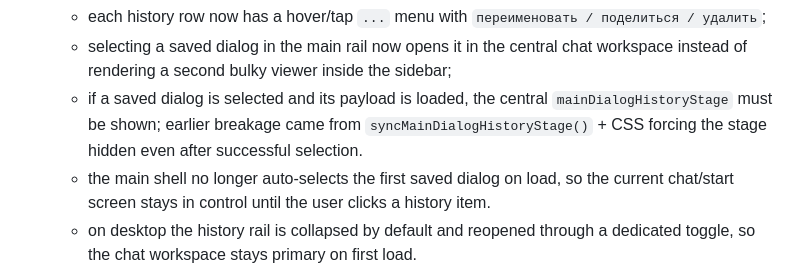
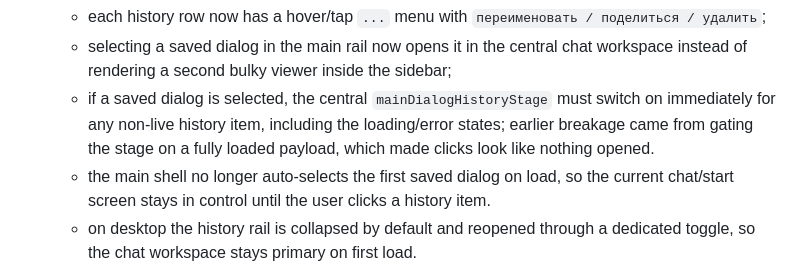
Before and after one commit to rssitnt/client-simulator-ru, a Markdown page: PROJECT_CONTEXT.md, the part around the change. GitHub-like rendering.

Commit message:
Document saved dialog stage visibility

```diff
--- a/PROJECT_CONTEXT.md
+++ b/PROJECT_CONTEXT.md
@@ -99,7 +99,7 @@
   - legacy long first-line titles are normalized on read, so older records also show short topic titles without manual rename;
   - each history row now has a hover/tap `...` menu with `переименовать / поделиться / удалить`;
   - selecting a saved dialog in the main rail now opens it in the central chat workspace instead of rendering a second bulky viewer inside the sidebar;
-  - if a saved dialog is selected and its payload is loaded, the central `mainDialogHistoryStage` must be shown; earlier breakage came from `syncMainDialogHistoryStage()` + CSS forcing the stage hidden even after successful selection.
+  - if a saved dialog is selected, the central `mainDialogHistoryStage` must switch on immediately for any non-live history item, including the loading/error states; earlier breakage came from gating the stage on a fully loaded payload, which made clicks look like nothing opened.
   - the main shell no longer auto-selects the first saved dialog on load, so the current chat/start screen stays in control until the user clicks a history item.
   - on desktop the history rail is collapsed by default and reopened through a dedicated toggle, so the chat workspace stays primary on first load.
   - the central saved-dialog viewer now stacks title/meta above actions on desktop too, so long titles are no longer clipped by the action buttons.
```
Also changed, not shown: AGENTS.md (+1 -1 lines).
